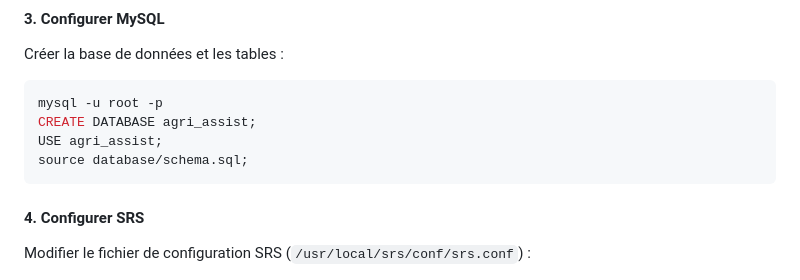
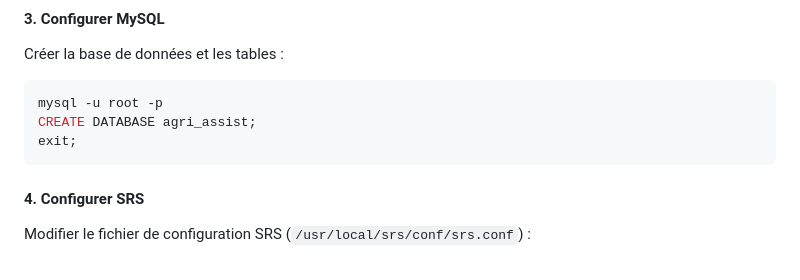
Before and after one commit to Uriel-Ondo/agri, a Markdown page: README.md, the part around the change. GitHub-like rendering.

````diff
--- a/README.md
+++ b/README.md
@@ -108,8 +108,7 @@ Créer la base de données et les tables :
 ```sql
 mysql -u root -p
 CREATE DATABASE agri_assist;
-USE agri_assist;
-source database/schema.sql;
+exit;
 ```
 
 #### 4. Configurer SRS
````
